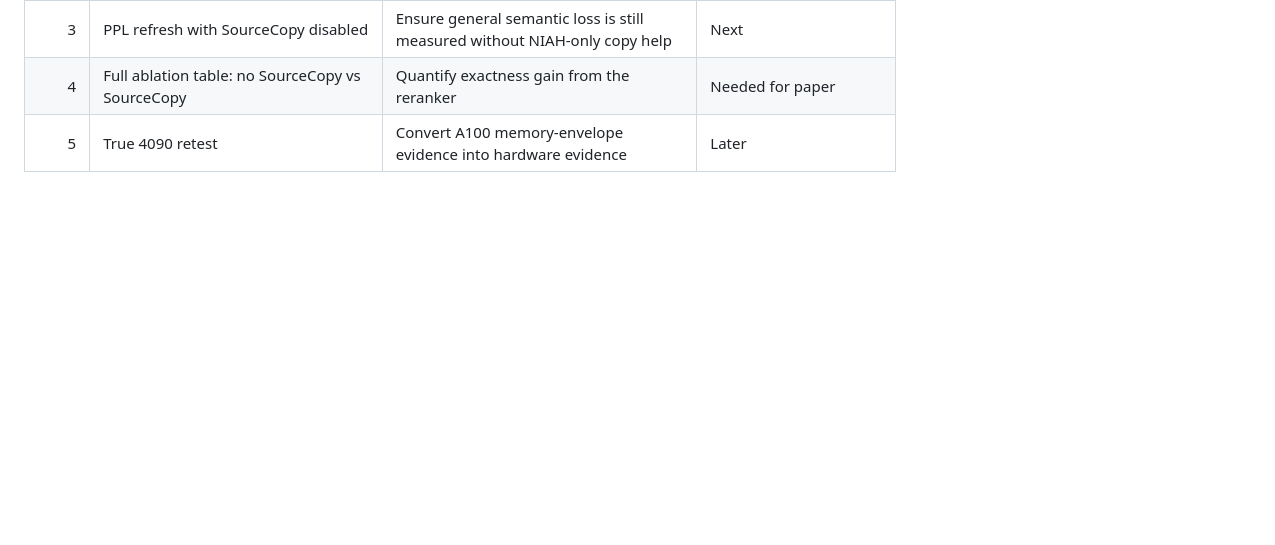
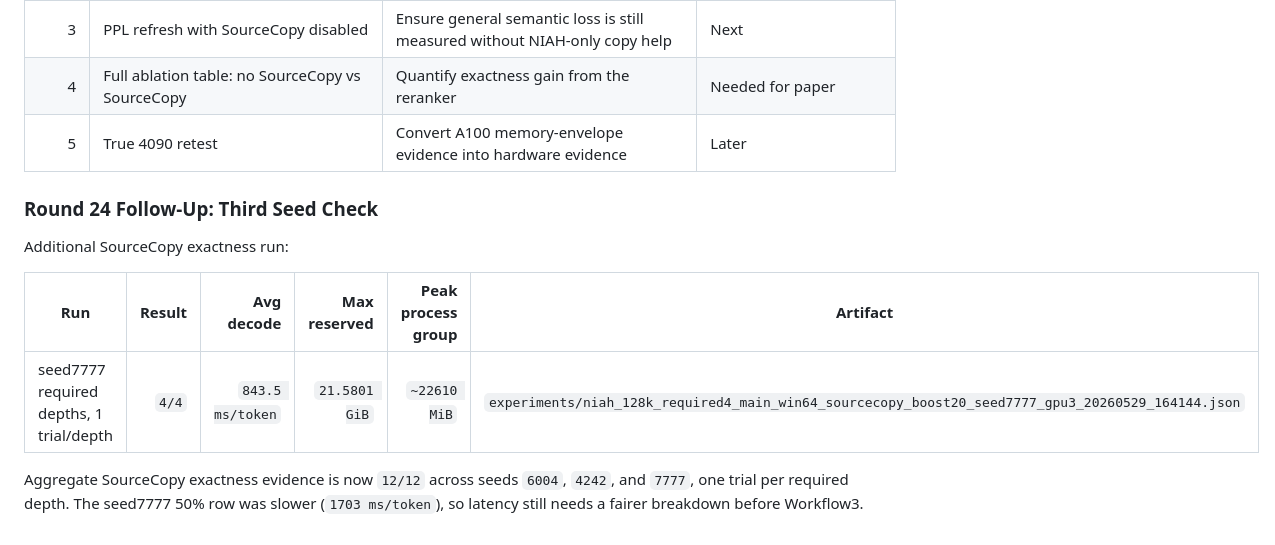
Before and after one commit to kldxg123/Hetero-KVCache-Optimizer, a Markdown page: IDEA_REPORT.md, the part around the change. Rendered like a GitHub page; blank space fills up the shorter version.

```diff
--- a/IDEA_REPORT.md
+++ b/IDEA_REPORT.md
@@ -1190,3 +1190,14 @@ Current ranked ideas:
 | 3 | PPL refresh with SourceCopy disabled | Ensure general semantic loss is still measured without NIAH-only copy help | Next |
 | 4 | Full ablation table: no SourceCopy vs SourceCopy | Quantify exactness gain from the reranker | Needed for paper |
 | 5 | True 4090 retest | Convert A100 memory-envelope evidence into hardware evidence | Later |
+
+
+### Round 24 Follow-Up: Third Seed Check
+
+Additional SourceCopy exactness run:
+
+| Run | Result | Avg decode | Max reserved | Peak process group | Artifact |
+|---|---:|---:|---:|---:|---|
+| seed7777 required depths, 1 trial/depth | `4/4` | `843.5 ms/token` | `21.5801 GiB` | `~22610 MiB` | `experiments/niah_128k_required4_main_win64_sourcecopy_boost20_seed7777_gpu3_20260529_164144.json` |
+
+Aggregate SourceCopy exactness evidence is now `12/12` across seeds `6004`, `4242`, and `7777`, one trial per required depth. The seed7777 50% row was slower (`1703 ms/token`), so latency still needs a fairer breakdown before Workflow3.
```
Also changed, not shown: refine-logs/EXPERIMENT_RESULTS.md (+9 -0 lines).
